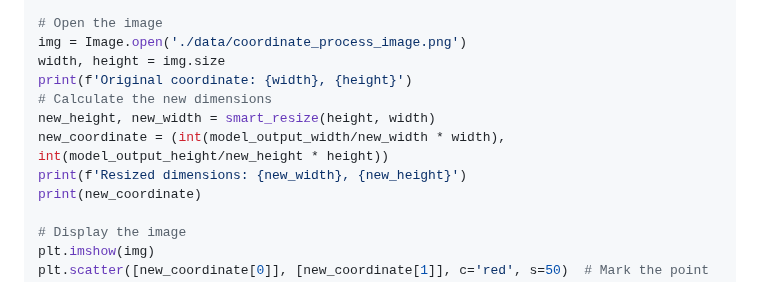
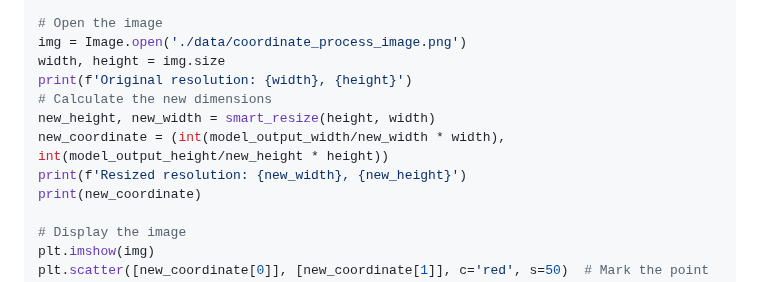
Before and after one commit to yji0728/UI-TARS, a Markdown page: README_coordinates.md, the part around the change. Drawn GitHub-style.

```diff
--- a/README_coordinates.md
+++ b/README_coordinates.md
@@ -85,11 +85,11 @@ def smart_resize(
 # Open the image
 img = Image.open('./data/coordinate_process_image.png')
 width, height = img.size
-print(f'Original coordinate: {width}, {height}')
+print(f'Original resolution: {width}, {height}')
 # Calculate the new dimensions
 new_height, new_width = smart_resize(height, width)
 new_coordinate = (int(model_output_width/new_width * width), int(model_output_height/new_height * height))
-print(f'Resized dimensions: {new_width}, {new_height}')
+print(f'Resized resolution: {new_width}, {new_height}')
 print(new_coordinate)
 
 # Display the image
```
